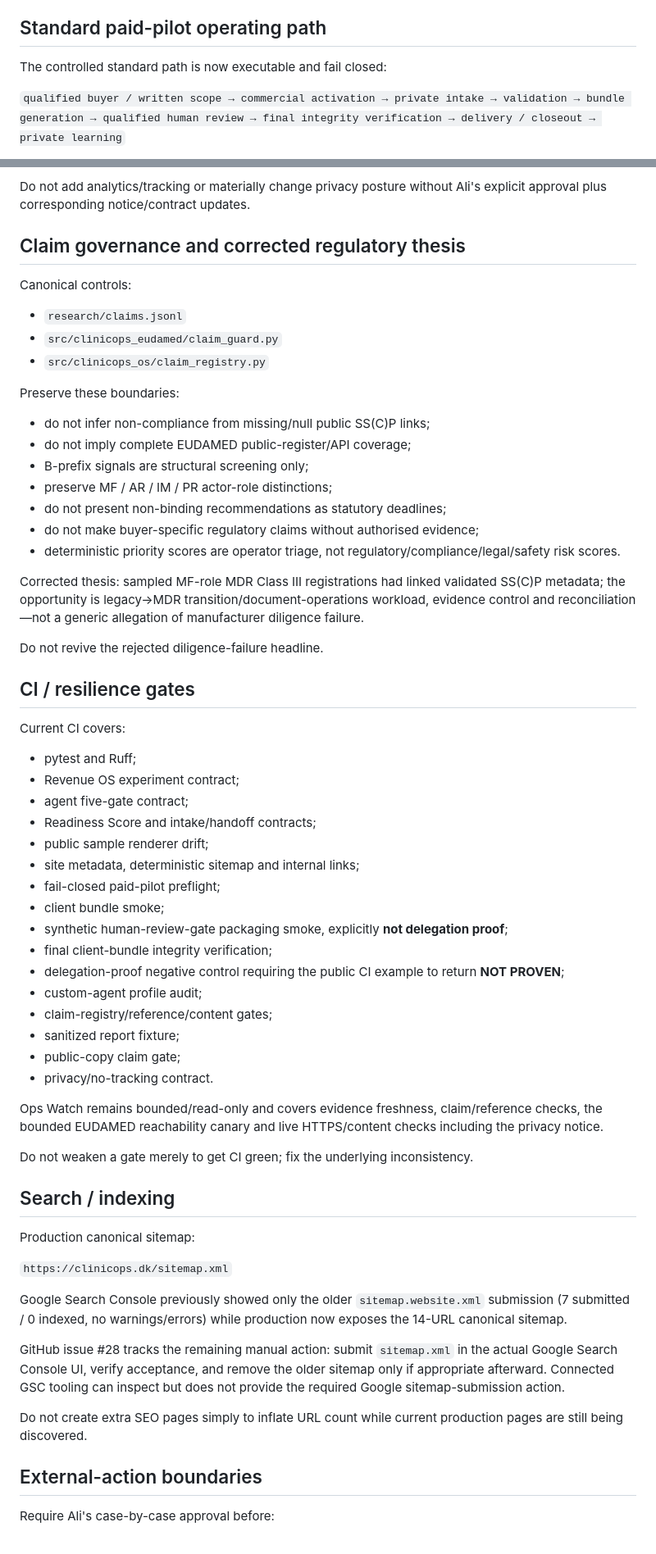
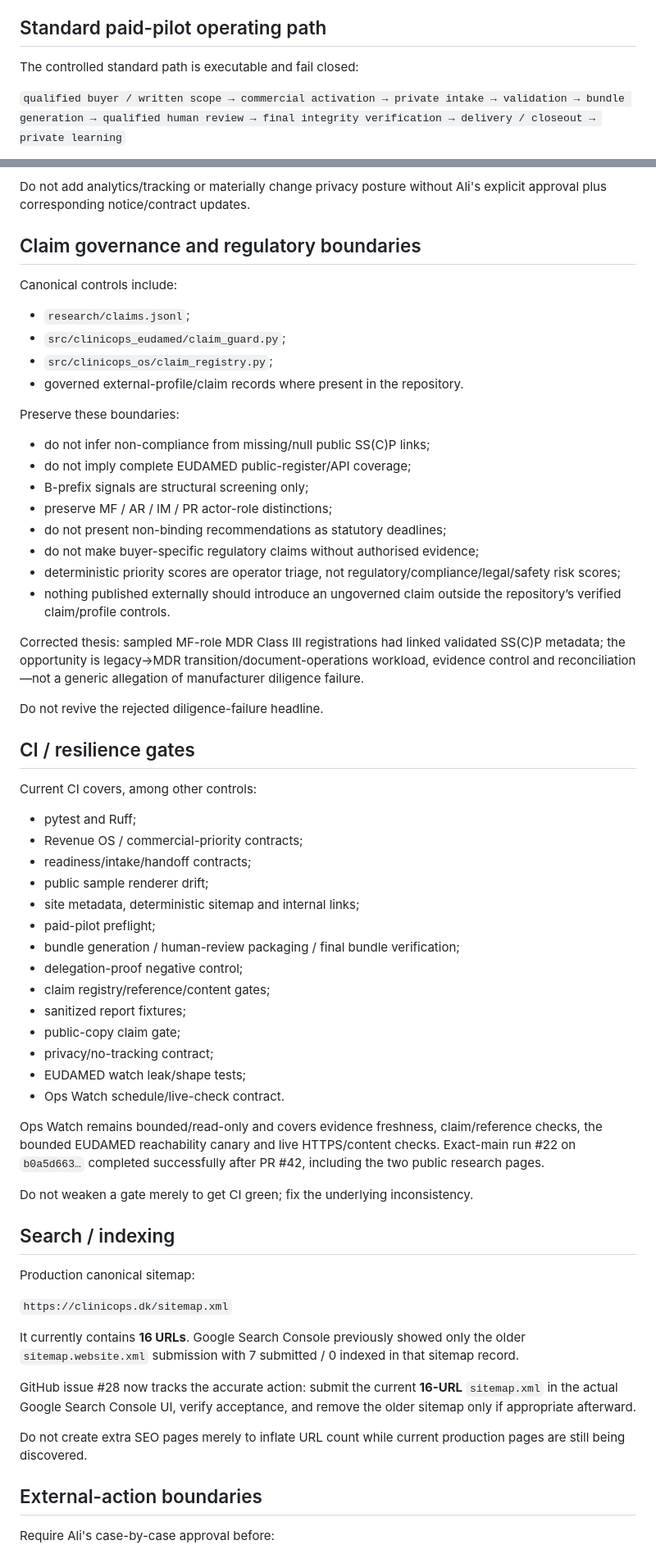
Before and after one commit to aliiskandar310796-beep/ClinicOps, a Markdown page: AGENT_STATE.md, 2 parts joined by grey strips. Shown at 82% size. Drawn GitHub-style.

```diff
--- a/AGENT_STATE.md
+++ b/AGENT_STATE.md
@@ -27,7 +37,8 @@ Compliments, clicks, generic interest, dry runs and CI do not count.
 If ten qualified target-buyer conversations produce no concrete willingness to sponsor a pilot, no priced-scope request and no repeated evidence of budgeted urgency, pause product expansion and change at least one of buyer, problem, offer, packaging or distribution before building more functionality.
 
 ## Standard paid-pilot operating path
-The controlled standard path is now executable and fail closed:
+
+The controlled standard path is executable and fail closed:
 
 `qualified buyer / written scope → commercial activation → private intake → validation → bundle generation → qualified human review → final integrity verification → delivery / closeout → private learning`
 
@@ -174,11 +225,13 @@ Current posture:
 
 Do not add analytics/tracking or materially change privacy posture without Ali's explicit approval plus corresponding notice/contract updates.
 
-## Claim governance and corrected regulatory thesis
-Canonical controls:
-- `research/claims.jsonl`
-- `src/clinicops_eudamed/claim_guard.py`
-- `src/clinicops_os/claim_registry.py`
+## Claim governance and regulatory boundaries
+
+Canonical controls include:
+- `research/claims.jsonl`;
+- `src/clinicops_eudamed/claim_guard.py`;
+- `src/clinicops_os/claim_registry.py`;
+- governed external-profile/claim records where present in the repository.
 
 Preserve these boundaries:
 - do not infer non-compliance from missing/null public SS(C)P links;
@@ -187,47 +240,49 @@ Preserve these boundaries:
 - preserve MF / AR / IM / PR actor-role distinctions;
 - do not present non-binding recommendations as statutory deadlines;
 - do not make buyer-specific regulatory claims without authorised evidence;
-- deterministic priority scores are operator triage, not regulatory/compliance/legal/safety risk scores.
+- deterministic priority scores are operator triage, not regulatory/compliance/legal/safety risk scores;
+- nothing published externally should introduce an ungoverned claim outside the repository’s verified claim/profile controls.
 
 Corrected thesis: sampled MF-role MDR Class III registrations had linked validated SS(C)P metadata; the opportunity is legacy→MDR transition/document-operations workload, evidence control and reconciliation—not a generic allegation of manufacturer diligence failure.
 
 Do not revive the rejected diligence-failure headline.
 
 ## CI / resilience gates
-Current CI covers:
+
+Current CI covers, among other controls:
 - pytest and Ruff;
-- Revenue OS experiment contract;
-- agent five-gate contract;
-- Readiness Score and intake/handoff contracts;
+- Revenue OS / commercial-priority contracts;
+- readiness/intake/handoff contracts;
 - public sample renderer drift;
 - site metadata, deterministic sitemap and internal links;
-- fail-closed paid-pilot preflight;
-- client bundle smoke;
-- synthetic human-review-gate packaging smoke, explicitly **not delegation proof**;
-- final client-bundle integrity verification;
-- delegation-proof negative control requiring the public CI example to return **NOT PROVEN**;
-- custom-agent profile audit;
-- claim-registry/reference/content gates;
-- sanitized report fixture;
+- paid-pilot preflight;
+- bundle generation / human-review packaging / final bundle verification;
+- delegation-proof negative control;
+- claim registry/reference/content gates;
+- sanitized report fixtures;
 - public-copy claim gate;
-- privacy/no-tracking contract.
+- privacy/no-tracking contract;
+- EUDAMED watch leak/shape tests;
+- Ops Watch schedule/live-check contract.
 
-Ops Watch remains bounded/read-only and covers evidence freshness, claim/reference checks, the bounded EUDAMED reachability canary and live HTTPS/content checks including the privacy notice.
+Ops Watch remains bounded/read-only and covers evidence freshness, claim/reference checks, the bounded EUDAMED reachability canary and live HTTPS/content checks. Exact-main run #22 on `b0a5d663…` completed successfully after PR #42, including the two public research pages.
 
 Do not weaken a gate merely to get CI green; fix the underlying inconsistency.
 
 ## Search / indexing
+
 Production canonical sitemap:
 
 `https://clinicops.dk/sitemap.xml`
 
-Google Search Console previously showed only the older `sitemap.website.xml` submission (7 submitted / 0 indexed, no warnings/errors) while production now exposes the 14-URL canonical sitemap.
+It currently contains **16 URLs**. Google Search Console previously showed only the older `sitemap.website.xml` submission with 7 submitted / 0 indexed in that sitemap record.
 
-GitHub issue #28 tracks the remaining manual action: submit `sitemap.xml` in the actual Google Search Console UI, verify acceptance, and remove the older sitemap only if appropriate afterward. Connected GSC tooling can inspect but does not provide the required Google sitemap-submission action.
+GitHub issue #28 now tracks the accurate action: submit the current **16-URL** `sitemap.xml` in the actual Google Search Console UI, verify acceptance, and remove the older sitemap only if appropriate afterward.
 
-Do not create extra SEO pages simply to inflate URL count while current production pages are still being discovered.
+Do not create extra SEO pages merely to inflate URL count while current production pages are still being discovered.
 
 ## External-action boundaries
+
 Require Ali's case-by-case approval before:
 - LinkedIn publishing;
 - Gumroad/pricing changes;
```
Also changed, not shown: other parts of AGENT_STATE.md (+127 -45 lines).
